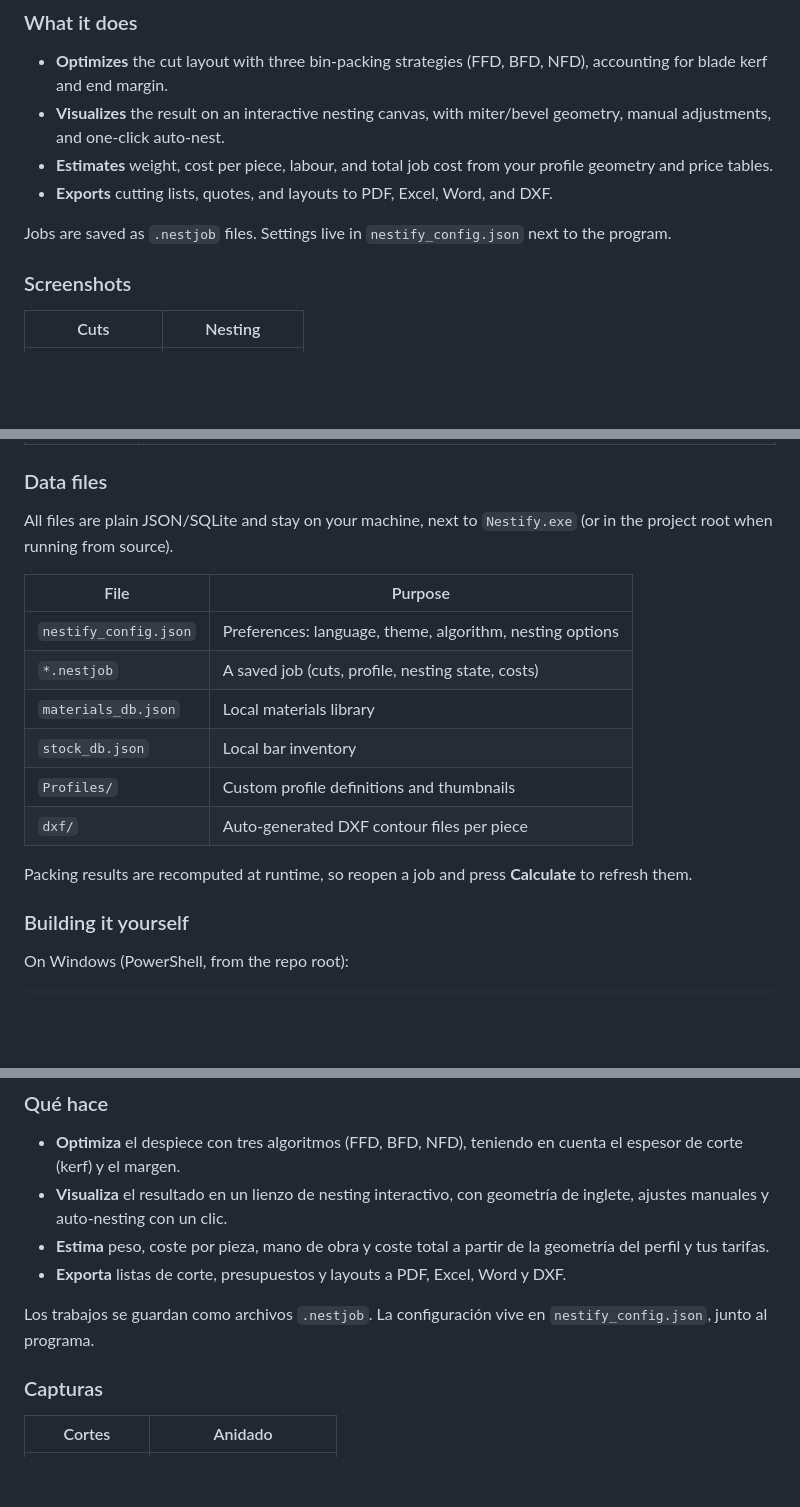
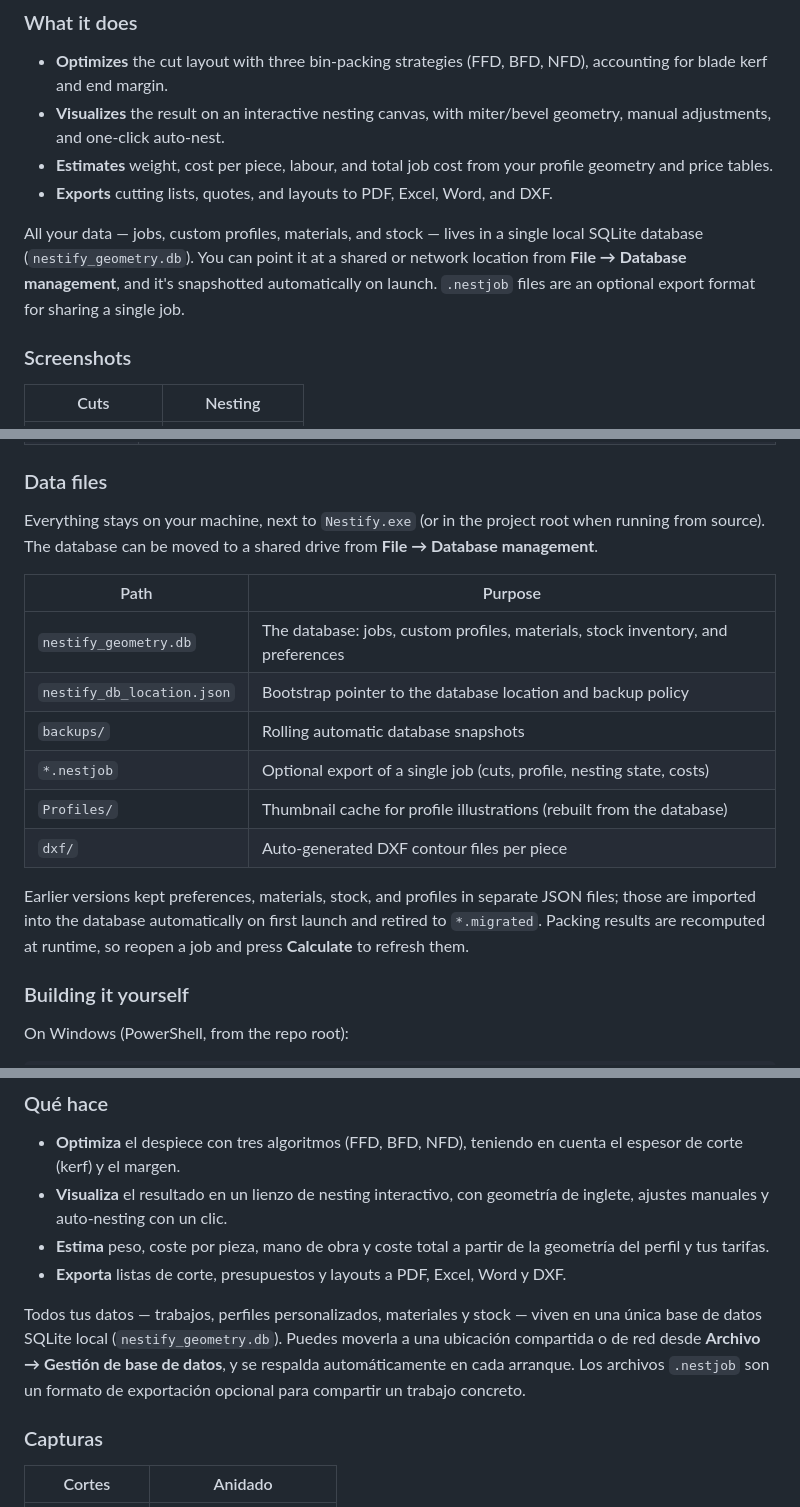
Before and after one commit to Grohle/NesTube, a Markdown page: README.md, 3 parts joined by grey strips. Drawn GitHub-style; blank space fills up the shorter version.

Commit message:
Update README to describe SQLite storage for all data
Profiles now live in the database alongside jobs, materials, and stock, so the
data-files documentation no longer matches reality (it still described the old
per-type JSON files). Rewrite the storage sections in both languages: all data
lives in nestify_geometry.db, relocatable from File > Database management and
snapshotted on launch; .nestjob is an optional single-job export; Profiles/ is
now just a thumbnail cache; legacy JSON files are migrated and retired on first
launch.

Co-Authored-By: Claude Opus 4.8 <noreply@anthropic.com>
Claude-Session: https://claude.ai/code/session_015WSWD7ocbYQZh88FyEkFze

```diff
--- a/README.md
+++ b/README.md
@@ -35,8 +35,11 @@ through every tab in detail.
   profile geometry and price tables.
 - **Exports** cutting lists, quotes, and layouts to PDF, Excel, Word, and DXF.
 
-Jobs are saved as `.nestjob` files. Settings live in `nestify_config.json` next
-to the program.
+All your data — jobs, custom profiles, materials, and stock — lives in a single
+local SQLite database (`nestify_geometry.db`). You can point it at a shared or
+network location from **File → Database management**, and it's snapshotted
+automatically on launch. `.nestjob` files are an optional export format for
+sharing a single job.
 
 ### Screenshots
 
@@ -138,20 +141,23 @@ The three packing algorithms:
 
 ### Data files
 
-All files are plain JSON/SQLite and stay on your machine, next to `Nestify.exe`
-(or in the project root when running from source).
+Everything stays on your machine, next to `Nestify.exe` (or in the project root
+when running from source). The database can be moved to a shared drive from
+**File → Database management**.
 
-| File | Purpose |
+| Path | Purpose |
 |------|---------|
-| `nestify_config.json` | Preferences: language, theme, algorithm, nesting options |
-| `*.nestjob` | A saved job (cuts, profile, nesting state, costs) |
-| `materials_db.json` | Local materials library |
-| `stock_db.json` | Local bar inventory |
-| `Profiles/` | Custom profile definitions and thumbnails |
+| `nestify_geometry.db` | The database: jobs, custom profiles, materials, stock inventory, and preferences |
+| `nestify_db_location.json` | Bootstrap pointer to the database location and backup policy |
+| `backups/` | Rolling automatic database snapshots |
+| `*.nestjob` | Optional export of a single job (cuts, profile, nesting state, costs) |
+| `Profiles/` | Thumbnail cache for profile illustrations (rebuilt from the database) |
 | `dxf/` | Auto-generated DXF contour files per piece |
 
-Packing results are recomputed at runtime, so reopen a job and press
-**Calculate** to refresh them.
+Earlier versions kept preferences, materials, stock, and profiles in separate
+JSON files; those are imported into the database automatically on first launch
+and retired to `*.migrated`. Packing results are recomputed at runtime, so
+reopen a job and press **Calculate** to refresh them.
 
 ### Building it yourself
 
@@ -246,8 +252,11 @@ cada pestaña en detalle.
   geometría del perfil y tus tarifas.
 - **Exporta** listas de corte, presupuestos y layouts a PDF, Excel, Word y DXF.
 
-Los trabajos se guardan como archivos `.nestjob`. La configuración vive en
-`nestify_config.json`, junto al programa.
+Todos tus datos — trabajos, perfiles personalizados, materiales y stock — viven
+en una única base de datos SQLite local (`nestify_geometry.db`). Puedes moverla a
+una ubicación compartida o de red desde **Archivo → Gestión de base de datos**, y
+se respalda automáticamente en cada arranque. Los archivos `.nestjob` son un
+formato de exportación opcional para compartir un trabajo concreto.
 
 ### Capturas
 
```
Also changed, not shown: other parts of README.md (+2 -2 lines).
